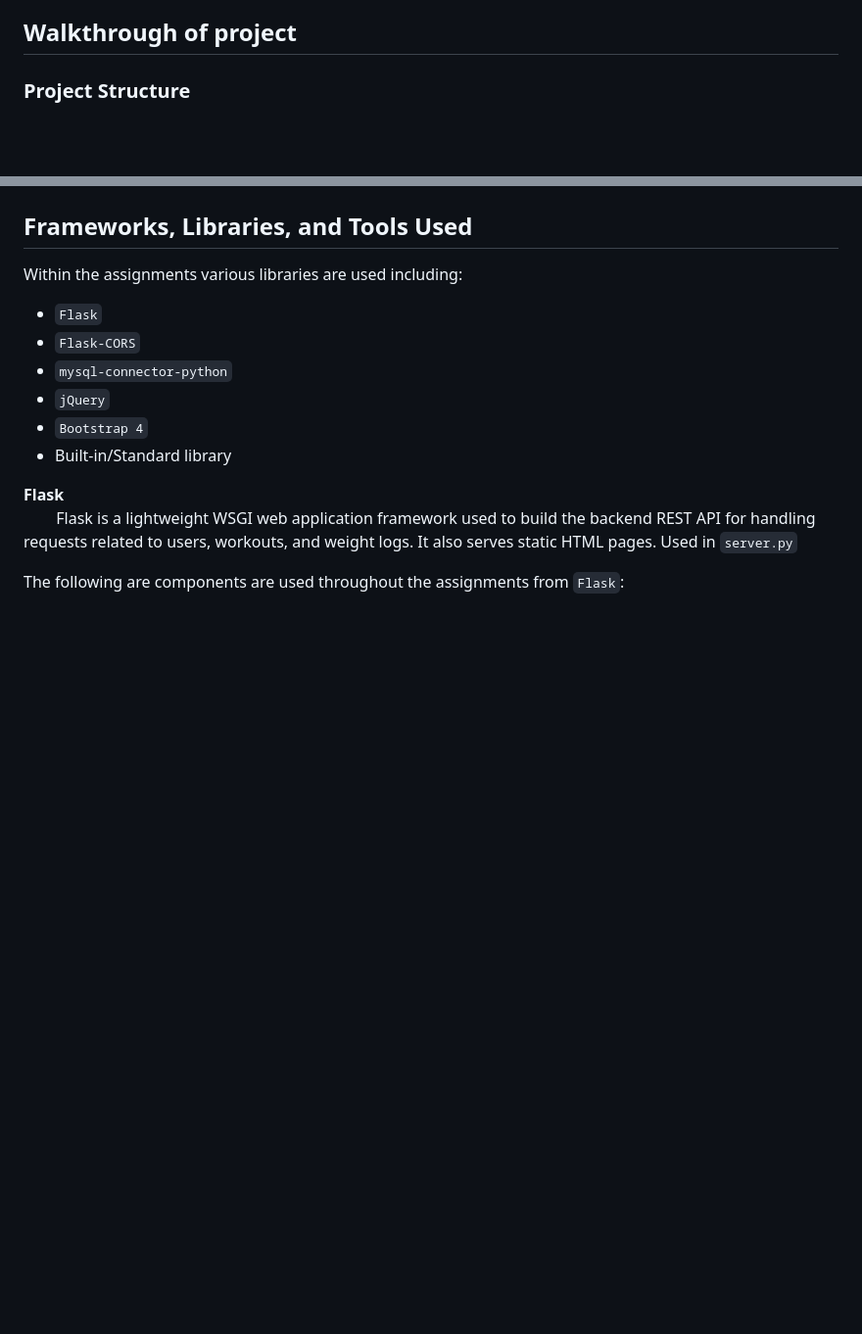
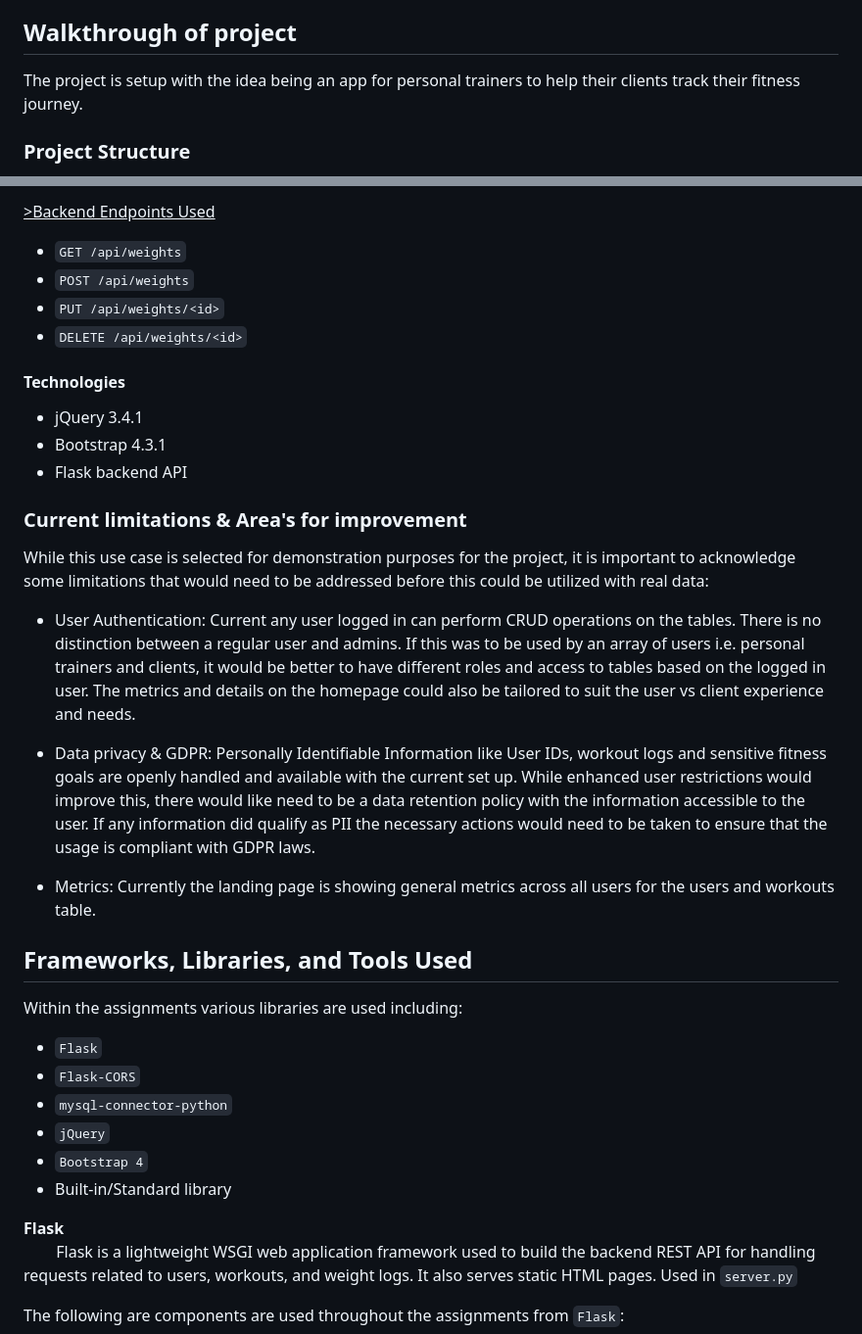
Before and after one commit to Ange-Dvs/wsaa-project, a Markdown page: README.md, 2 parts joined by grey strips. Shown at 98% size. Rendered like a GitHub page; blank space fills up the shorter version.

Commit message:
Limitations & suggestions section added.

```diff
--- a/README.md
+++ b/README.md
@@ -54,6 +54,7 @@ https://github.com/Ange-Dvs/wsaa-project.git
 - **Online hosting:** Pythonanywhere
 
 ## Walkthrough of project
+The project is setup with the idea being an app for personal trainers to help their clients track their fitness journey.
 
 ### Project Structure
 - `dao` – folder containing all the DAO files containing the interactions with the database
@@ -87,3 +153,28 @@ The ``closeAll()`` method is used to close the cursor after the SQL query is exe
+<u>>Backend Endpoints Used</u>
+
+- `GET /api/weights`
+- `POST /api/weights`
+- `PUT /api/weights/<id>`
+- `DELETE /api/weights/<id>`
+
+#### Technologies
+- jQuery 3.4.1
+- Bootstrap 4.3.1
+- Flask backend API
+
+### Current limitations & Area's for improvement
+While this use case is selected for demonstration purposes for the project, it is important to acknowledge some limitations that would need to be addressed before this could be utilized with real data:
+
+- User Authentication:
+Current any user logged in can perform CRUD operations on the tables. There is no distinction between a regular user and admins.
+If this was to be used by an array of users i.e. personal trainers and clients, it would be better to have different roles and access to tables based on the logged in user. The metrics and details on the homepage could also be tailored to suit the user vs client experience and needs.
+
+- Data privacy & GDPR:
+Personally Identifiable Information like User IDs, workout logs and sensitive fitness goals are openly handled and available with the current set up. While enhanced user restrictions would improve this, there would like need to be a data retention policy with the information accessible to the user.
+If any information did qualify as PII the necessary actions would need to be taken to ensure that the usage is compliant with GDPR laws.
+
+- Metrics:
+Currently the landing page is showing general metrics across all users for the users and workouts table.
 
 ## Frameworks, Libraries, and Tools Used
 
```
Also changed, not shown: other parts of README.md (+66 -1 lines).
